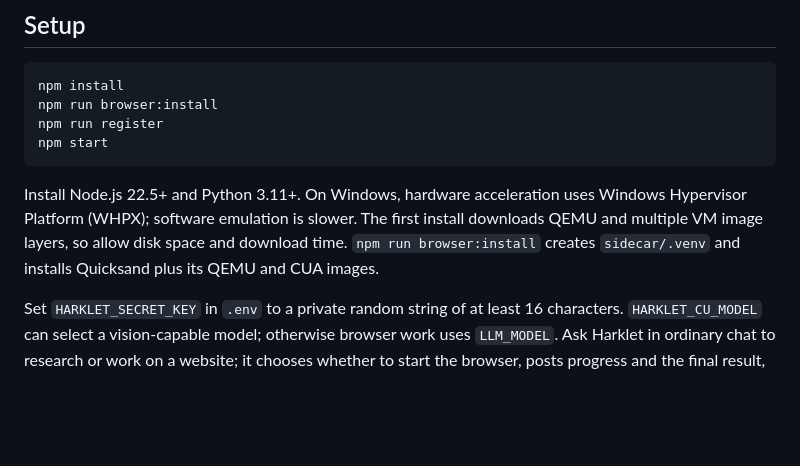
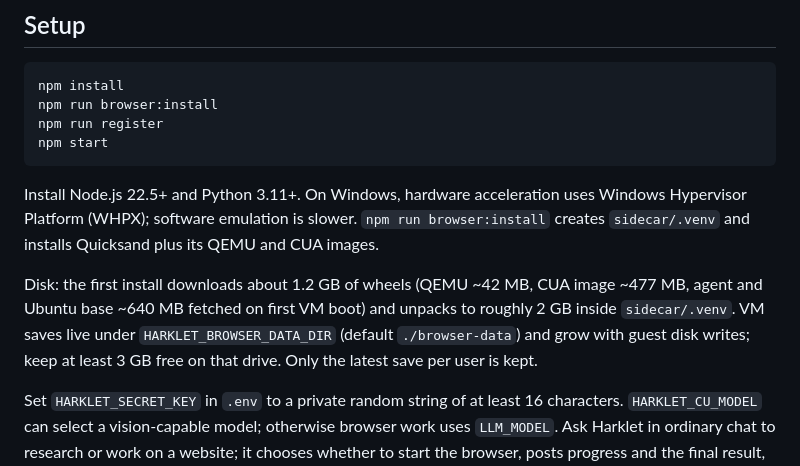
Before and after one commit to RPG-478/harklet, a Markdown page: docs/browser-agent.md, the part around the change. GitHub-like rendering; blank space fills up the shorter version.

Commit message:
docs: state quicksand disk footprint in browser-agent setup

````diff
--- a/docs/browser-agent.md
+++ b/docs/browser-agent.md
@@ -11,7 +11,9 @@ npm run register
 npm start
 ```
 
-Install Node.js 22.5+ and Python 3.11+. On Windows, hardware acceleration uses Windows Hypervisor Platform (WHPX); software emulation is slower. The first install downloads QEMU and multiple VM image layers, so allow disk space and download time. `npm run browser:install` creates `sidecar/.venv` and installs Quicksand plus its QEMU and CUA images.
+Install Node.js 22.5+ and Python 3.11+. On Windows, hardware acceleration uses Windows Hypervisor Platform (WHPX); software emulation is slower. `npm run browser:install` creates `sidecar/.venv` and installs Quicksand plus its QEMU and CUA images.
+
+Disk: the first install downloads about 1.2 GB of wheels (QEMU ~42 MB, CUA image ~477 MB, agent and Ubuntu base ~640 MB fetched on first VM boot) and unpacks to roughly 2 GB inside `sidecar/.venv`. VM saves live under `HARKLET_BROWSER_DATA_DIR` (default `./browser-data`) and grow with guest disk writes; keep at least 3 GB free on that drive. Only the latest save per user is kept.
 
 Set `HARKLET_SECRET_KEY` in `.env` to a private random string of at least 16 characters. `HARKLET_CU_MODEL` can select a vision-capable model; otherwise browser work uses `LLM_MODEL`. Ask Harklet in ordinary chat to research or work on a website; it chooses whether to start the browser, posts progress and the final result, and includes that result in the next chat turn. Send private browser requests in a DM. `/stop` stops work, saves the VM and invalidates its viewer link. Idle VMs are saved and stopped after 30 minutes.
 
````
